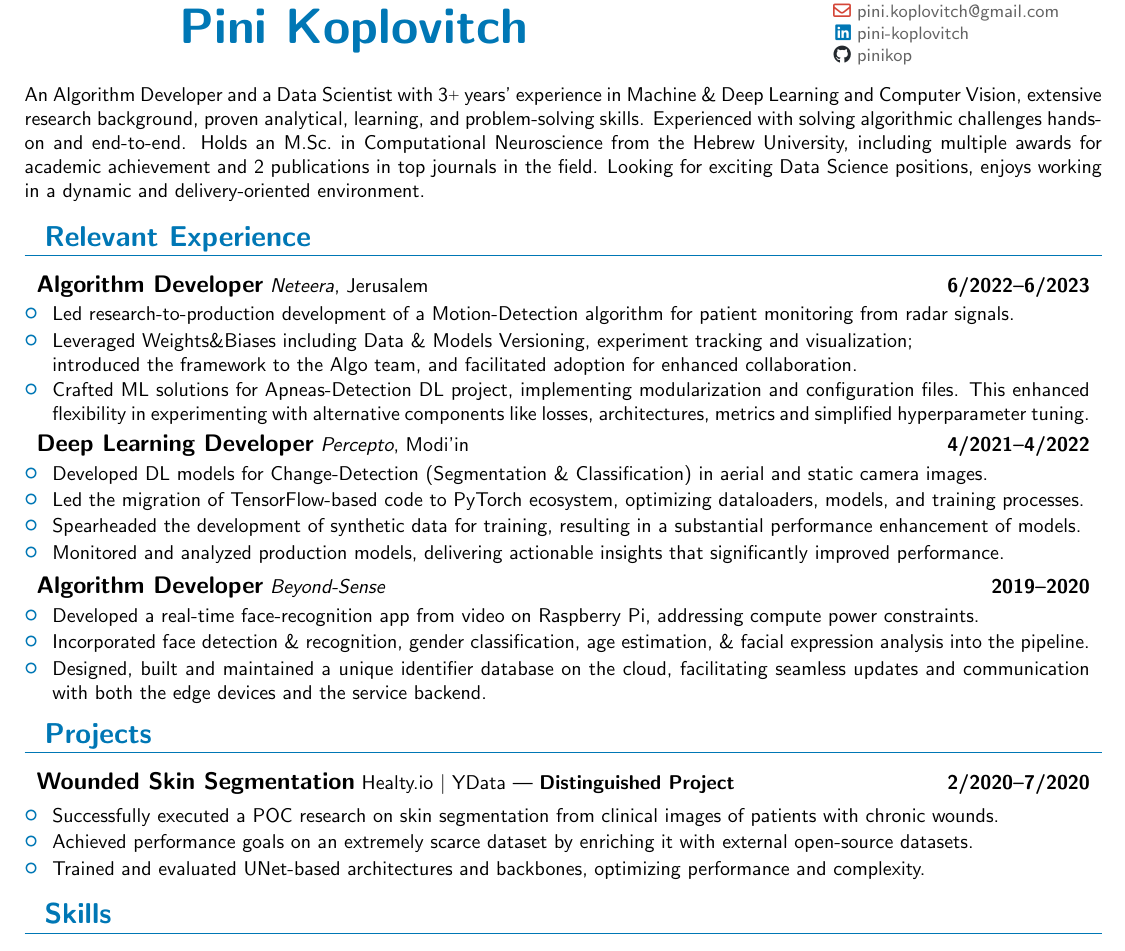
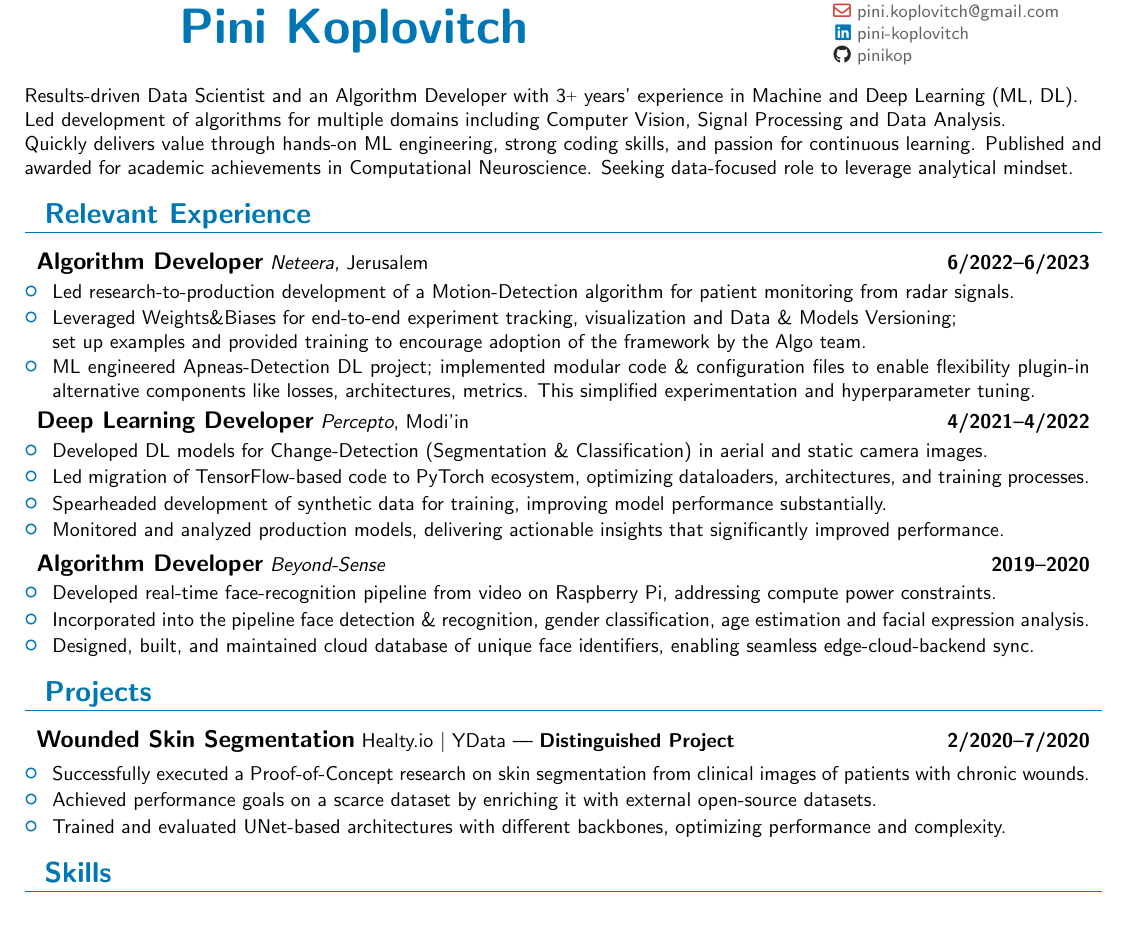
Before and after one commit to pinikop/resume, a LaTeX CV (myCV.tex): part of the page, cut so that both start at the same text. Compiled offline with pdfLaTeX.

Commit message:
30/01/2024 updating cd with claude.ai

```diff
--- a/myCV.tex
+++ b/myCV.tex
@@ -24,44 +24,49 @@
 \begin{document}
     \maketitle
 
-    % A Data Scientist and an Algorithm Developer
-    An Algorithm Developer and a Data Scientist
-    with \experience\raisebox{.2ex}{\scriptsize{+}} years' experience in
-    % ML \& DL, Computer Vision and Signal Processing,
-    Machine \& Deep Learning and Computer Vision,
-    extensive research background, proven analytical, learning, and problem-solving skills.
-    Experienced with solving algorithmic challenges hands-on and end-to-end.
-    Holds an M.Sc.\ in Computational Neuroscience from the Hebrew University,
-    including multiple awards for academic achievement and 2 publications in top journals in the field.
-    Looking for exciting Data Science positions, enjoys working in a dynamic and delivery-oriented environment.
+    % % A Data Scientist and an Algorithm Developer
+    % An Algorithm Developer and a Data Scientist
+    % with \experience\raisebox{.2ex}{\scriptsize{+}} years' experience in
+    % % ML \& DL, Computer Vision and Signal Processing,
+    % Machine \& Deep Learning and Computer Vision,
+    % extensive research background, proven analytical, learning, and problem-solving skills.
+    % Experienced with solving algorithmic challenges hands-on and end-to-end.
+    % Holds an M.Sc.\ in Computational Neuroscience from the Hebrew University,
+    % including multiple awards for academic achievement and 2 publications in top journals in the field.
+    % Looking for exciting Data Science positions, enjoys working in a dynamic and delivery-oriented environment.
+
+    Results-driven Data Scientist and an Algorithm Developer with \experience\raisebox{.2ex}{\scriptsize{+}} years' experience in Machine and Deep Learning (ML, DL). \\
+    Led development of algorithms for multiple domains including Computer Vision, Signal Processing and Data Analysis. \\
+    Quickly delivers value through hands-on ML engineering, strong coding skills, and passion for continuous learning.
+    Published and awarded for academic achievements in Computational Neuroscience. Seeking data-focused role to leverage analytical mindset.
 
     \section{Relevant Experience}{%
         \experienceEntry{Algorithm Developer}{6/2022}{6/2023}{Neteera}{Jerusalem}{}{
             \cvBullet{Led research-to-production development of a Motion-Detection algorithm for patient monitoring from radar signals.}
-            \cvBullet{Leveraged Weights\&Biases including Data \& Models Versioning, experiment tracking and visualization; \\introduced the framework to the Algo team, and facilitated adoption for enhanced collaboration.}
-            \cvBullet{Crafted ML solutions for Apneas-Detection DL project, implementing modularization and configuration files. This enhanced flexibility in experimenting with alternative components like losses, architectures, metrics and simplified hyperparameter tuning.}
+            \cvBullet{Leveraged Weights\&Biases for end-to-end experiment tracking, visualization and Data \& Models Versioning; \\ set up examples and provided training to encourage adoption of the framework by the Algo team.}
+            \cvBullet{ML engineered Apneas-Detection DL project; implemented modular code \& configuration files to enable flexibility plugin-in alternative components like losses, architectures, metrics. This simplified experimentation and hyperparameter tuning.}
         }
         \experienceEntry{Deep Learning Developer}{4/2021}{4/2022}{Percepto}{Modi'in}{}{
             \cvBullet{Developed DL models for Change-Detection (Segmentation \& Classification) in aerial and static camera images.}
-            \cvBullet{Led the migration of TensorFlow-based code to PyTorch ecosystem, optimizing dataloaders, models, and training processes.}
-            \cvBullet{Spearheaded the development of synthetic data for training, resulting in a substantial performance enhancement of models.}
+            \cvBullet{Led migration of TensorFlow-based code to PyTorch ecosystem, optimizing dataloaders, architectures, and training processes.}
+            \cvBullet{Spearheaded development of synthetic data for training, improving model performance substantially.}
             \cvBullet{Monitored and analyzed production models, delivering actionable insights that significantly improved performance.}
         }
         \experienceEntry{Algorithm Developer}{2019}{2020}{Beyond-Sense}{}{}{
             % \cvBullet{End-to-End development of a real-time, DL based Face-Recognition app running on Raspberry Pi.}
             % \cvBullet{Drove the development of a real-time face-recognition app from video on Raspberry Pi, addressing compute power constraints.}
-            \cvBullet{Developed a real-time face-recognition app from video on Raspberry Pi, addressing compute power constraints.}
-            \cvBullet{Incorporated face detection \& recognition, gender classification, age estimation, \& facial expression analysis into the pipeline.}
+            \cvBullet{Developed real-time face-recognition pipeline from video on Raspberry Pi, addressing compute power constraints.}
+            \cvBullet{Incorporated into the pipeline face detection \& recognition, gender classification, age estimation and facial expression analysis.}
             % \cvBullet{Undertook edge device maintenance, overseeing OS installation, source code obfuscation, app installations, \& version updates.}
-            \cvBullet{Designed, built and maintained a unique identifier database on the cloud, facilitating seamless updates and communication with both the edge devices and the service backend.}
+            \cvBullet{Designed, built, and maintained cloud database of unique face identifiers, enabling seamless edge-cloud-backend sync.}
             % \cvBullet{Led the end-to-end pipeline development, overseeing algorithms on the edge device and in the cloud.}
         }
     }
     \section{Projects}{
         \experienceEntry{Wounded Skin Segmentation}{2/2020}{7/2020}{}{Healty.io  $\vert$ YData | {\bfseries Distinguished Project}}{}{}{
-            \cvBullet{Successfully executed a POC research on skin segmentation from clinical images of patients with chronic wounds.}
-            \cvBullet{Achieved performance goals on an extremely scarce dataset by enriching it with external open-source datasets.}
-            \cvBullet{Trained and evaluated UNet-based architectures and backbones, optimizing performance and complexity.}
+            \cvBullet{Successfully executed a Proof-of-Concept research on skin segmentation from clinical images of patients with chronic wounds.}
+            \cvBullet{Achieved performance goals on a scarce dataset by enriching it with external open-source datasets.}
+            \cvBullet{Trained and evaluated UNet-based architectures with different backbones, optimizing performance and complexity.}
         }{}
     }
     \section{Skills}{
```
Also changed, not shown: PiniKoplovitchCV.pdf.
